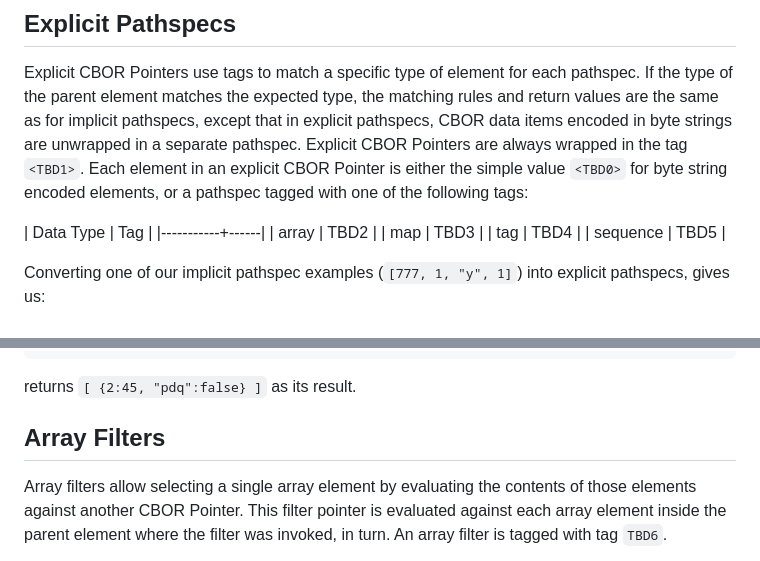
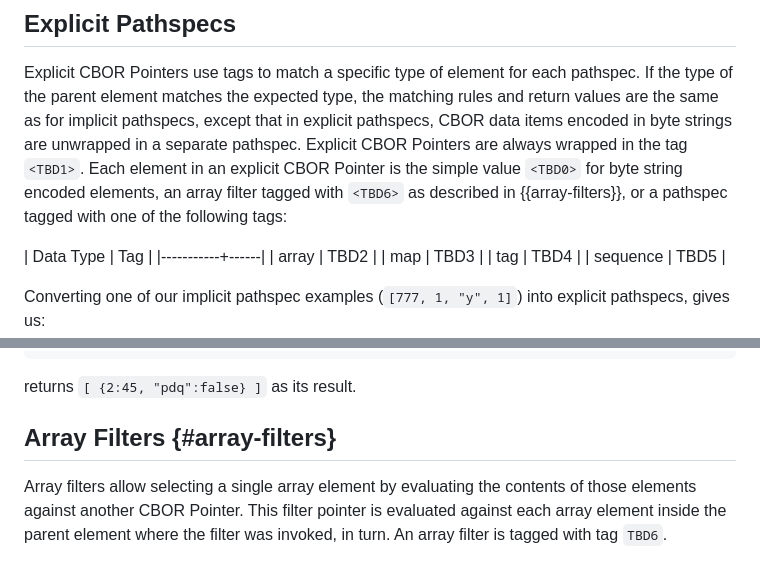
Before and after one commit to rohanmahy/cbor-pointer, a Markdown page: draft-mahy-cbor-pointer.md, 2 parts joined by grey strips. Drawn GitHub-style.

Commit message:
Allow array filters in explicit pointers
The definition exhaustively lists the byte-string decoding simple value
and tags TBD2 through TBD5, but the array-filter section uses TBD6
inside an explicit pointer. Include that existing form and
cross-reference its definition to reconcile the two sections.

```diff
--- a/draft-mahy-cbor-pointer.md
+++ b/draft-mahy-cbor-pointer.md
@@ -130,7 +130,7 @@ Given the following source document, the table below gives the corresponding res
 Explicit CBOR Pointers use tags to match a specific type of element for each pathspec.
 If the type of the parent element matches the expected type, the matching rules and return values are the same as for implicit pathspecs, except that in explicit pathspecs, CBOR data items encoded in byte strings are unwrapped in a separate pathspec.
 Explicit CBOR Pointers are always wrapped in the tag `<TBD1>`.
-Each element in an explicit CBOR Pointer is either the simple value `<TBD0>` for byte string encoded elements, or a pathspec tagged with one of the following tags:
+Each element in an explicit CBOR Pointer is the simple value `<TBD0>` for byte string encoded elements, an array filter tagged with `<TBD6>` as described in {{array-filters}}, or a pathspec tagged with one of the following tags:
 
 
 | Data Type | Tag  |
@@ -181,7 +181,7 @@ TBD1([            # Explicit Pathspecs
 returns `[ {2:45, "pdq":false} ]` as its result.
 
 
-## Array Filters
+## Array Filters {#array-filters}
 
 Array filters allow selecting a single array element by evaluating the contents of those elements against another CBOR Pointer. This filter pointer is evaluated against each array element inside the parent element where the filter was invoked, in turn. An array filter is tagged with tag `TBD6`.
 
```
